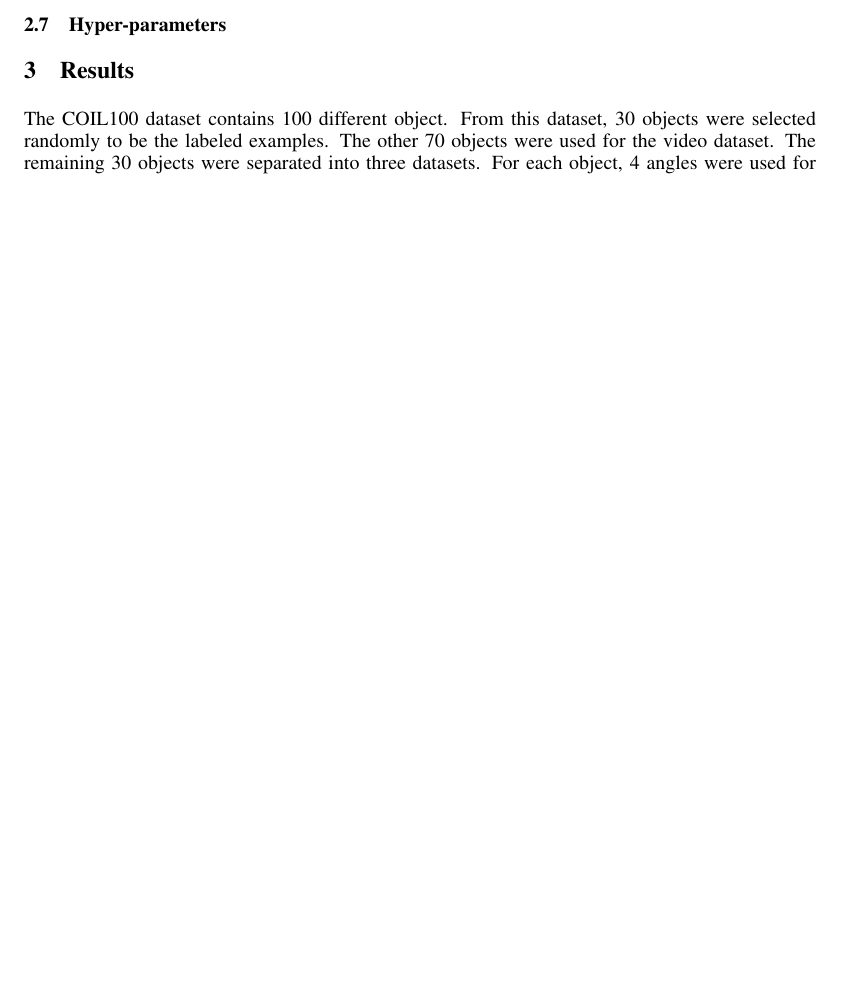
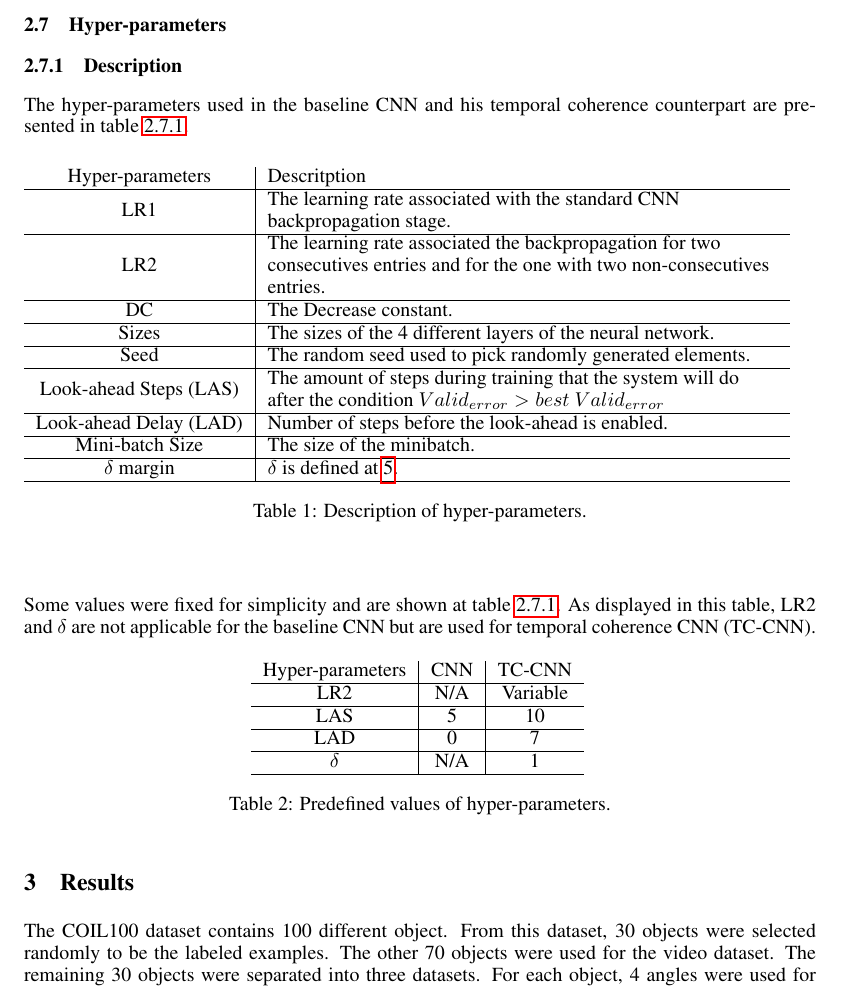
Before and after one commit to martarek/temporalcoherence, a LaTeX paper (rapport/rapport.tex, which reads rapport/hyperparameters.tex): part of page 4 of 4, cut so that both start at the same text, the shorter picture padded with empty space. Compiled offline with pdfLaTeX.

Commit message:
Added section on hyper params

```diff
--- a/rapport/hyperparameters.tex
+++ b/rapport/hyperparameters.tex
@@ -1 +1,58 @@
 \subsection{Hyper-parameters}
+\subsubsection{Description}
+The hyper-parameters used in the baseline CNN and his temporal coherence counterpart are presented in table~\ref{tab:hyperparams}.
+
+\begin{center}
+\begin{table}[ht]
+\label{tab:hyperparams}
+
+\begin{tabular}{c| L{9cm} }
+
+Hyper-parameters & Descritption \\
+\hline
+LR1 & The learning rate associated with the standard CNN backpropagation stage. \\
+\hline
+LR2 & The learning rate associated the backpropagation for two consecutives entries and for the one with two non-consecutives entries. \\
+\hline
+DC & The Decrease constant. \\
+\hline
+Sizes & The sizes of the 4 different layers of the neural network. \\
+\hline
+Seed & The random seed used to pick randomly generated elements. \\
+\hline
+Look-ahead Steps (LAS) & The amount of steps during training that the system will do after the condition $Valid_{error} > best~Valid_{error}$ \\
+\hline
+Look-ahead Delay (LAD) & Number of steps before the look-ahead is enabled. \\
+\hline
+Mini-batch Size & The size of the minibatch. \\
+\hline
+$\delta$ margin  & $\delta$ is defined at~\ref{eq:delta}. \\
+\hline
+\end{tabular}
+\caption{Description of hyper-parameters.}
+
+\end{table}
+\end{center}
+
+Some values were fixed for simplicity and are shown at table~\ref{tab:hyperparamsvals}. As displayed in this table, LR2 and $\delta$ are not applicable for the baseline CNN but are used for temporal coherence CNN (TC-CNN).
+
+
+\begin{table}[ht]
+\label{tab:hyperparamsvals}
+\begin{center}
+\begin{tabular}{c|c|c}
+
+Hyper-parameters & CNN & TC-CNN \\
+\hline
+LR2 & N/A & Variable \\
+\hline
+LAS & 5 & 10 \\
+\hline
+LAD & 0 & 7 \\
+\hline
+$\delta$ & N/A & 1 \\
+\hline
+\end{tabular}
+\caption{Predefined values of hyper-parameters.}
+\end{center}
+\end{table}
--- a/rapport/rapport.tex
+++ b/rapport/rapport.tex
@@ -11,6 +11,11 @@
 \usepackage{algorithm}
 \usepackage{algorithmicx}
 \usepackage[noend]{algpseudocode}
+\usepackage{array}
+\newcolumntype{L}[1]{>{\raggedright\let\newline\\\arraybackslash\hspace{0pt}}m{#1}}
+\newcolumntype{C}[1]{>{\centering\let\newline\\\arraybackslash\hspace{0pt}}m{#1}}
+\newcolumntype{R}[1]{>{\raggedleft\let\newline\\\arraybackslash\hspace{0pt}}m{#1}}
+
 %\documentstyle[nips13submit_09,times,art10]{article} % For LaTeX 2.09
 
 \DeclarePairedDelimiter\abs{\lvert}{\rvert}%
```
Also changed, not shown: rapport/rapport.tex (1 more changed lines).
